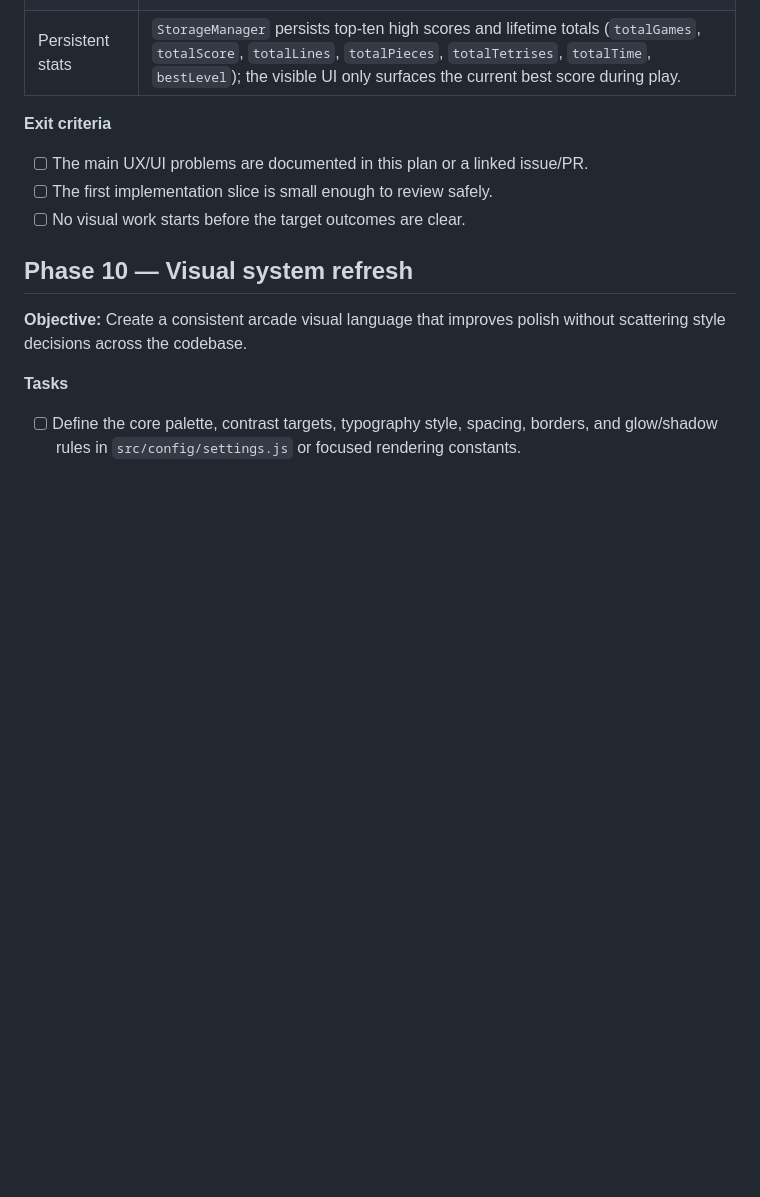
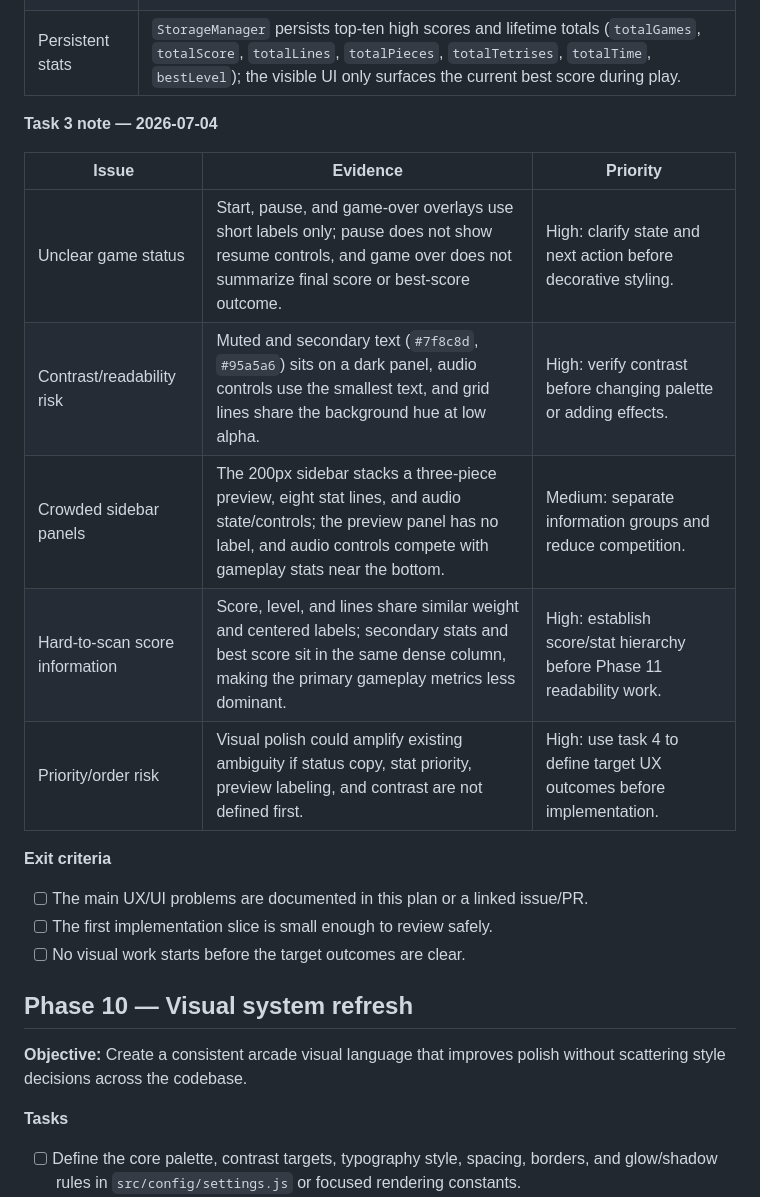
Before and after one commit to trodriguez-prixz/tetris_clone, a Markdown page: PLAN.md, the part around one of its changes. Rendered like a GitHub page; blank space fills up the shorter version.

Commit message:
feat: update PLAN.md to mark visual hierarchy issues as complete and add detailed notes for Task 3

```diff
--- a/PLAN.md
+++ b/PLAN.md
@@ -256,6 +256,16 @@ Existing pure-rule homes: board occupancy, collision, rotation, line clearing, s
 | Overlays | `OverlayRenderer` owns start (`TETRIS`, “Presiona cualquier tecla”), pause (`PAUSED`), and game-over (`GAME OVER`, “Press R to Restart”) overlays. |
 | Keyboard controls | `InputController` wires arrows for move/rotate/soft drop, `P` or Space for pause/resume, `M` for music, `S` for sound effects, and `R` for restart after game over; pointer input only starts the game. |
 | Persistent stats | `StorageManager` persists top-ten high scores and lifetime totals (`totalGames`, `totalScore`, `totalLines`, `totalPieces`, `totalTetrises`, `totalTime`, `bestLevel`); the visible UI only surfaces the current best score during play. |
+
+**Task 3 note — 2026-07-04**
+
+| Issue | Evidence | Priority |
+| ----- | -------- | -------- |
+| Unclear game status | Start, pause, and game-over overlays use short labels only; pause does not show resume controls, and game over does not summarize final score or best-score outcome. | High: clarify state and next action before decorative styling. |
+| Contrast/readability risk | Muted and secondary text (`#7f8c8d`, `#95a5a6`) sits on a dark panel, audio controls use the smallest text, and grid lines share the background hue at low alpha. | High: verify contrast before changing palette or adding effects. |
+| Crowded sidebar panels | The 200px sidebar stacks a three-piece preview, eight stat lines, and audio state/controls; the preview panel has no label, and audio controls compete with gameplay stats near the bottom. | Medium: separate information groups and reduce competition. |
+| Hard-to-scan score information | Score, level, and lines share similar weight and centered labels; secondary stats and best score sit in the same dense column, making the primary gameplay metrics less dominant. | High: establish score/stat hierarchy before Phase 11 readability work. |
+| Priority/order risk | Visual polish could amplify existing ambiguity if status copy, stat priority, preview labeling, and contrast are not defined first. | High: use task 4 to define target UX outcomes before implementation. |
 
 **Exit criteria**
 
```
Also changed, not shown: other parts of PLAN.md (+1 -1 lines).
